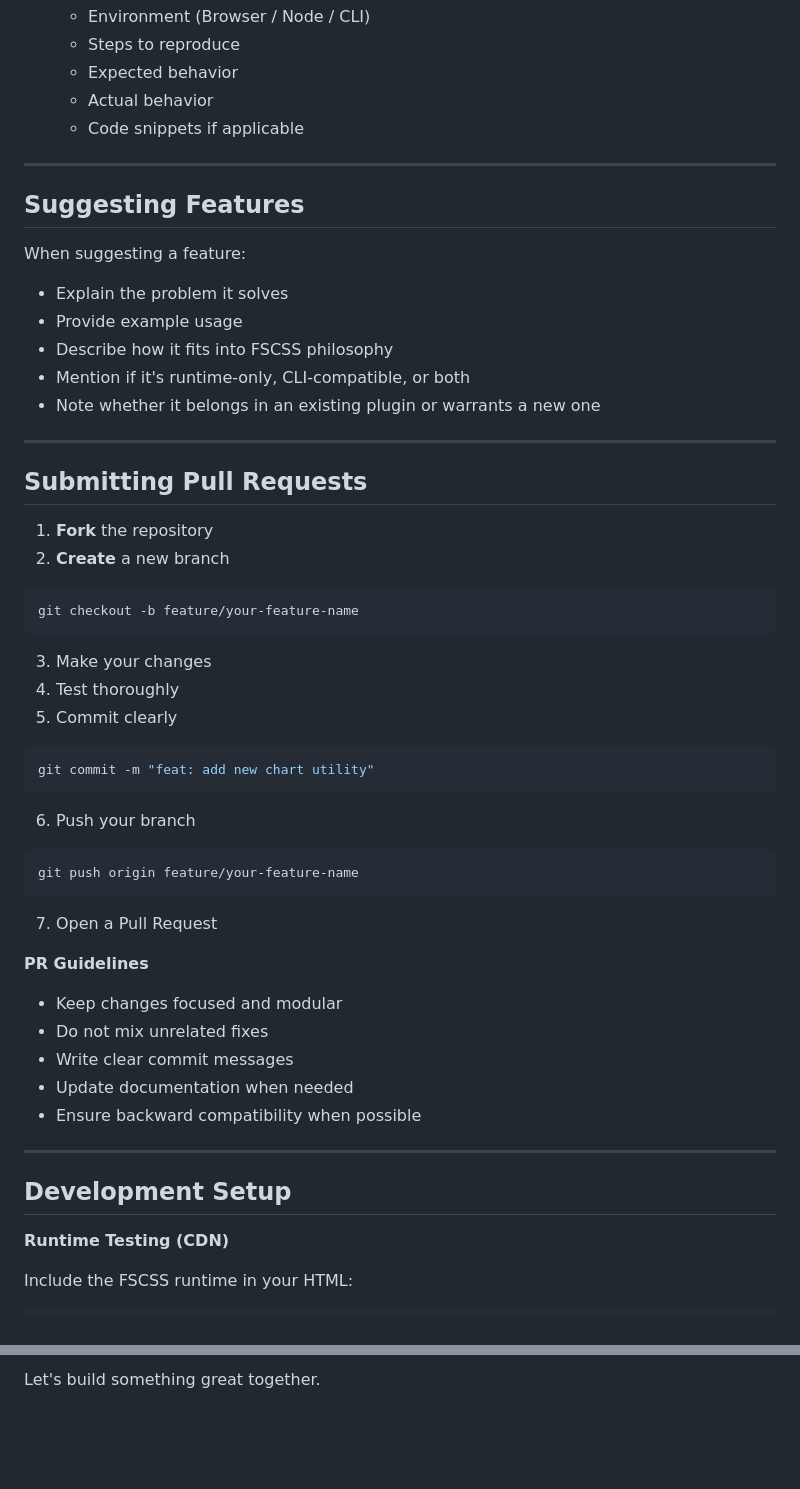
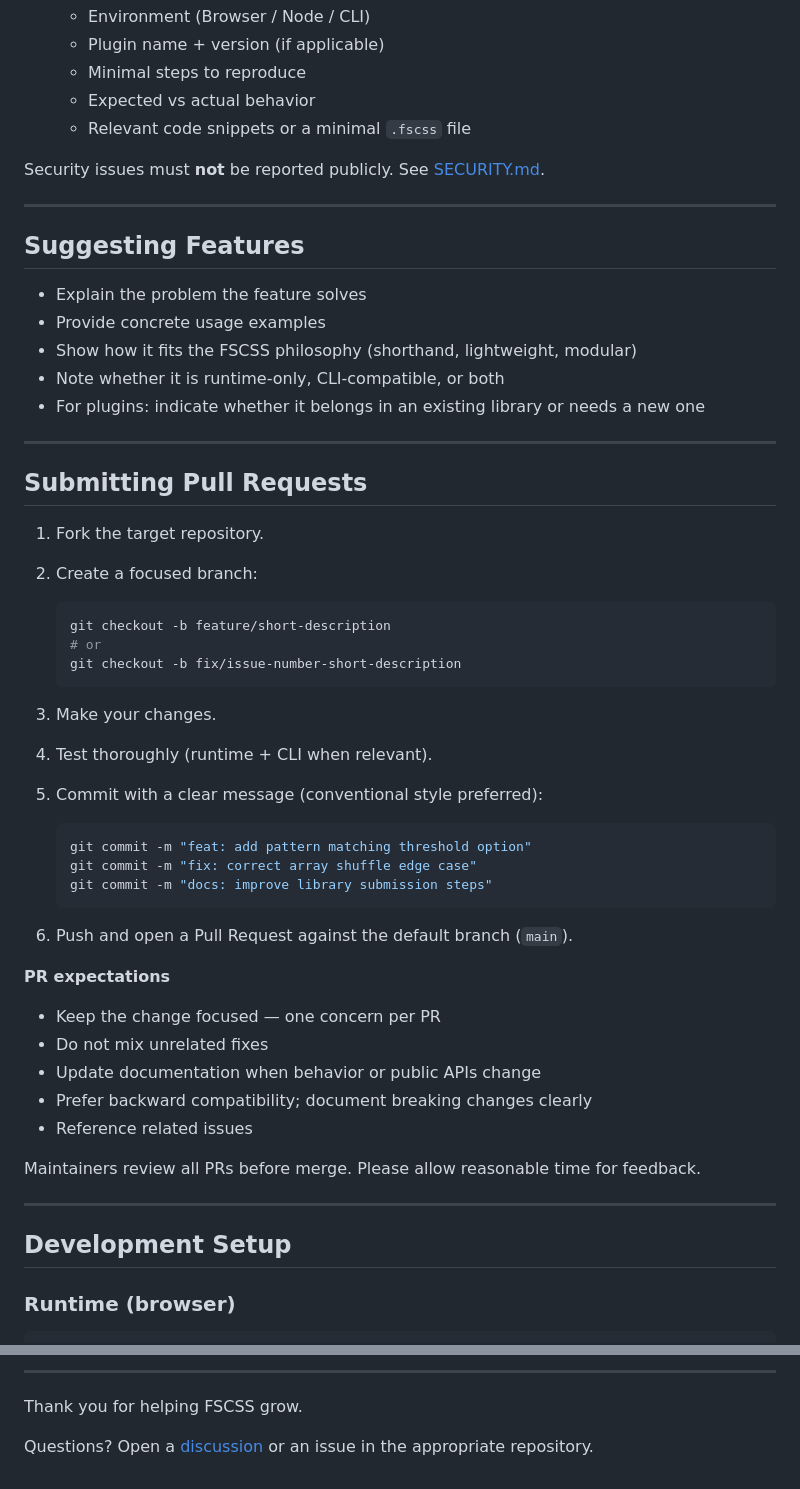
Before and after one commit to fscss-ttr/FSCSS, a Markdown page: CONTRIBUTING.md, 2 parts joined by grey strips. Rendered like a GitHub page; blank space fills up the shorter version.

````diff
--- a/CONTRIBUTING.md
+++ b/CONTRIBUTING.md
@@ -63,56 +78,60 @@ Before creating an issue:
    - Environment (Browser / Node / CLI)
-   - Steps to reproduce
-   - Expected behavior
-   - Actual behavior
-   - Code snippets if applicable
+   - Plugin name + version (if applicable)
+   - Minimal steps to reproduce
+   - Expected vs actual behavior
+   - Relevant code snippets or a minimal `.fscss` file
+
+Security issues must **not** be reported publicly. See [SECURITY.md](./SECURITY.md).
 
 ---
 
 ## Suggesting Features
 
-When suggesting a feature:
-
-- Explain the problem it solves
-- Provide example usage
-- Describe how it fits into FSCSS philosophy
-- Mention if it's runtime-only, CLI-compatible, or both
-- Note whether it belongs in an existing plugin or warrants a new one
+- Explain the problem the feature solves
+- Provide concrete usage examples
+- Show how it fits the FSCSS philosophy (shorthand, lightweight, modular)
+- Note whether it is runtime-only, CLI-compatible, or both
+- For plugins: indicate whether it belongs in an existing library or needs a new one
 
 ---
 
 ## Submitting Pull Requests
 
-1. **Fork** the repository
-2. **Create** a new branch
-```bash
-git checkout -b feature/your-feature-name
-```
-3. Make your changes
-4. Test thoroughly
-5. Commit clearly
-```bash
-git commit -m "feat: add new chart utility"
-```
-6. Push your branch
-```bash
-git push origin feature/your-feature-name
-```
-7. Open a Pull Request
+1. Fork the target repository.
+2. Create a focused branch:
 
-**PR Guidelines**
+   ```bash
+   git checkout -b feature/short-description
+   # or
+   git checkout -b fix/issue-number-short-description
+   ```
 
-- Keep changes focused and modular
+3. Make your changes.
+4. Test thoroughly (runtime + CLI when relevant).
+5. Commit with a clear message (conventional style preferred):
+
+   ```bash
+   git commit -m "feat: add pattern matching threshold option"
+   git commit -m "fix: correct array shuffle edge case"
+   git commit -m "docs: improve library submission steps"
+   ```
+
+6. Push and open a Pull Request against the default branch (`main`).
+
+**PR expectations**
+
+- Keep the change focused — one concern per PR
 - Do not mix unrelated fixes
-- Write clear commit messages
-- Update documentation when needed
-- Ensure backward compatibility when possible
+- Update documentation when behavior or public APIs change
+- Prefer backward compatibility; document breaking changes clearly
+- Reference related issues
+
+Maintainers review all PRs before merge. Please allow reasonable time for feedback.
 
 ---
 
 ## Development Setup
 
-**Runtime Testing (CDN)**
-
-Include the FSCSS runtime in your HTML:
+### Runtime (browser)
 
 ```html
@@ -202,2 +279,6 @@ Your contributions help FSCSS grow into a powerful modular styling ecosystem.
 
-Let's build something great together.
+---
+
+Thank you for helping FSCSS grow.
+
+Questions? Open a [discussion](https://github.com/fscss-ttr/FSCSS/discussions) or an issue in the appropriate repository.
````
Also changed, not shown: other parts of CONTRIBUTING.md (+142 -69 lines), SECURITY.md (added, +83 -0 lines).
